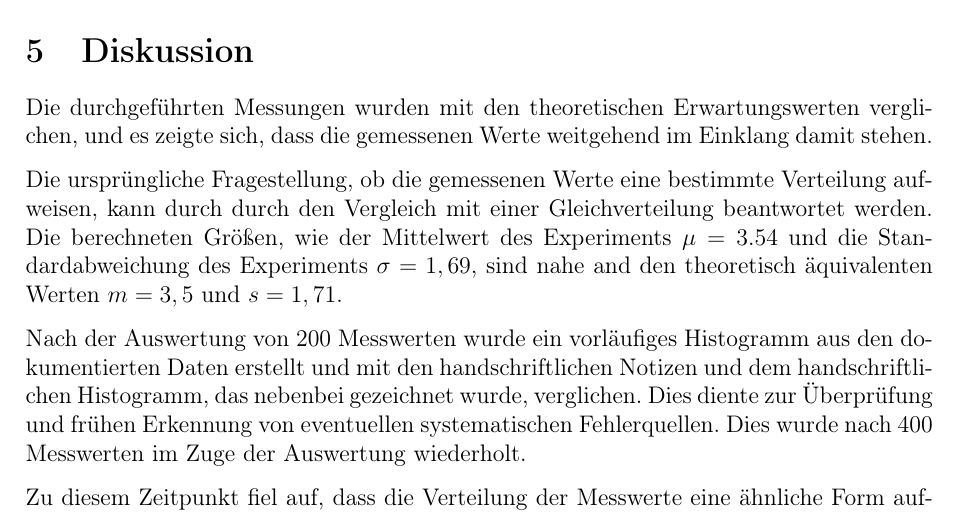
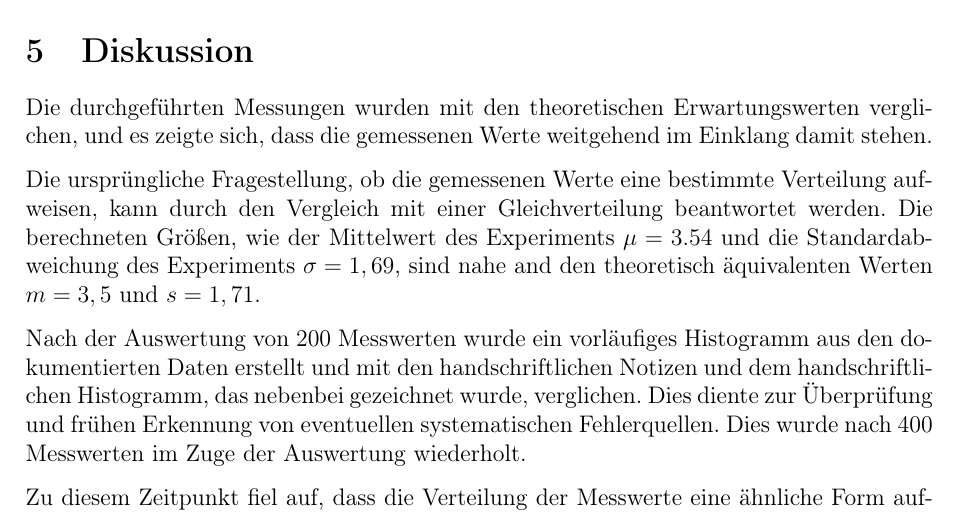
Before and after one commit to Tobias-0112358132134/Praktikumsberichte, a LaTeX document (Versuchsbericht.tex): part of page 5 of 6, cut so that both start at the same text. Compiled offline with pdfLaTeX.

Commit message:
Korrektur nach Überprüfung von Eva

```diff
--- a/Versuchsbericht.tex
+++ b/Versuchsbericht.tex
@@ -180,7 +180,7 @@ wie die der Gleichverteilung, da die Summe der Wahrscheinlichkeiten aller Versuc
 Die durchgeführten Messungen wurden mit den theoretischen Erwartungswerten verglichen, und es zeigte sich,
 dass die gemessenen Werte weitgehend im Einklang damit stehen.
 
-Die ursprüngliche Fragestellung, ob die gemessenen Werte eine bestimmte Verteilung aufweisen, kann durch
+Die ursprüngliche Fragestellung, ob die gemessenen Werte eine bestimmte Verteilung aufweisen, kann
 durch den Vergleich mit einer Gleichverteilung beantwortet werden.
 Die berechneten Größen, wie der Mittelwert des Experiments $\mu=3.54$ und die
 Standardabweichung des Experiments $\sigma = 1,69$, sind nahe and den theoretisch äquivalenten Werten $m=3,5$
```
Also changed, not shown: Versuchsbericht.pdf, Versuchsbericht.tex (4 more changed lines), 3 other files.
